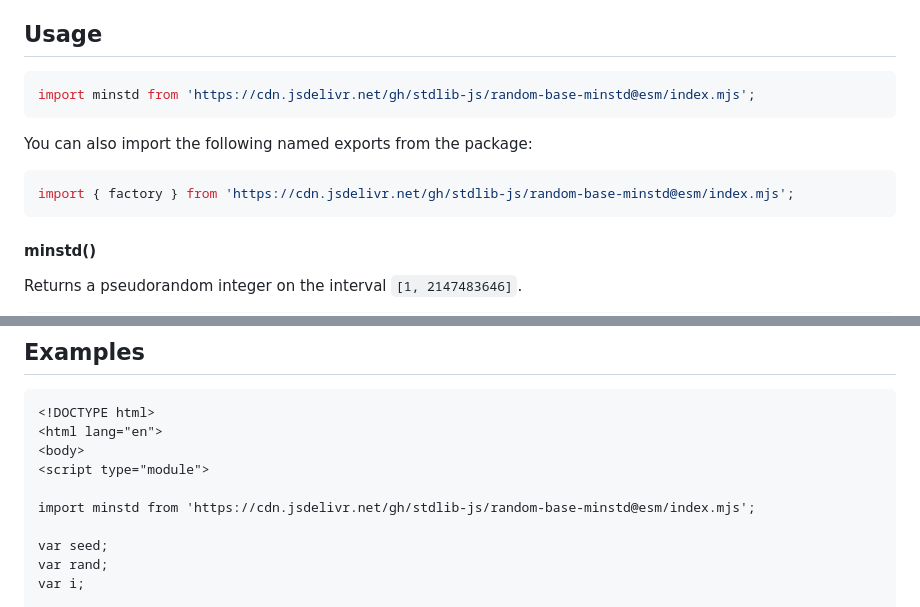
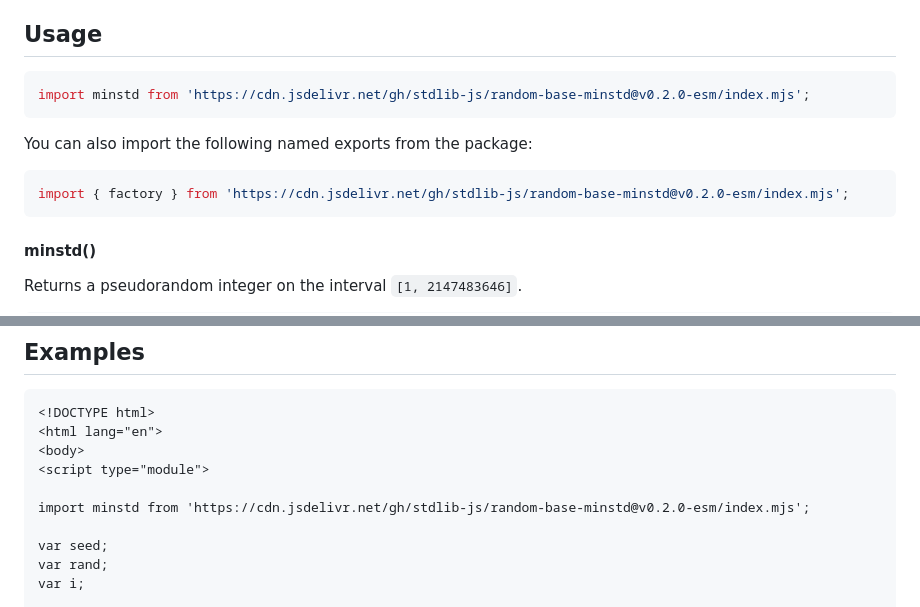
Before and after one commit to stdlib-js/random-base-minstd, a Markdown page: README.md, 2 parts joined by grey strips. Drawn GitHub-style.

Commit message:
Update README.md for ESM bundle v0.2.0

````diff
--- a/README.md
+++ b/README.md
@@ -42,13 +42,13 @@ limitations under the License.
 ## Usage
 
 ```javascript
-import minstd from 'https://cdn.jsdelivr.net/gh/stdlib-js/random-base-minstd@esm/index.mjs';
+import minstd from 'https://cdn.jsdelivr.net/gh/stdlib-js/random-base-minstd@v0.2.0-esm/index.mjs';
 ```
 
 You can also import the following named exports from the package:
 
 ```javascript
-import { factory } from 'https://cdn.jsdelivr.net/gh/stdlib-js/random-base-minstd@esm/index.mjs';
+import { factory } from 'https://cdn.jsdelivr.net/gh/stdlib-js/random-base-minstd@v0.2.0-esm/index.mjs';
 ```
 
 #### minstd()
@@ -281,7 +281,7 @@ var o = minstd.toJSON();
 <body>
 <script type="module">
 
-import minstd from 'https://cdn.jsdelivr.net/gh/stdlib-js/random-base-minstd@esm/index.mjs';
+import minstd from 'https://cdn.jsdelivr.net/gh/stdlib-js/random-base-minstd@v0.2.0-esm/index.mjs';
 
 var seed;
 var rand;
````
